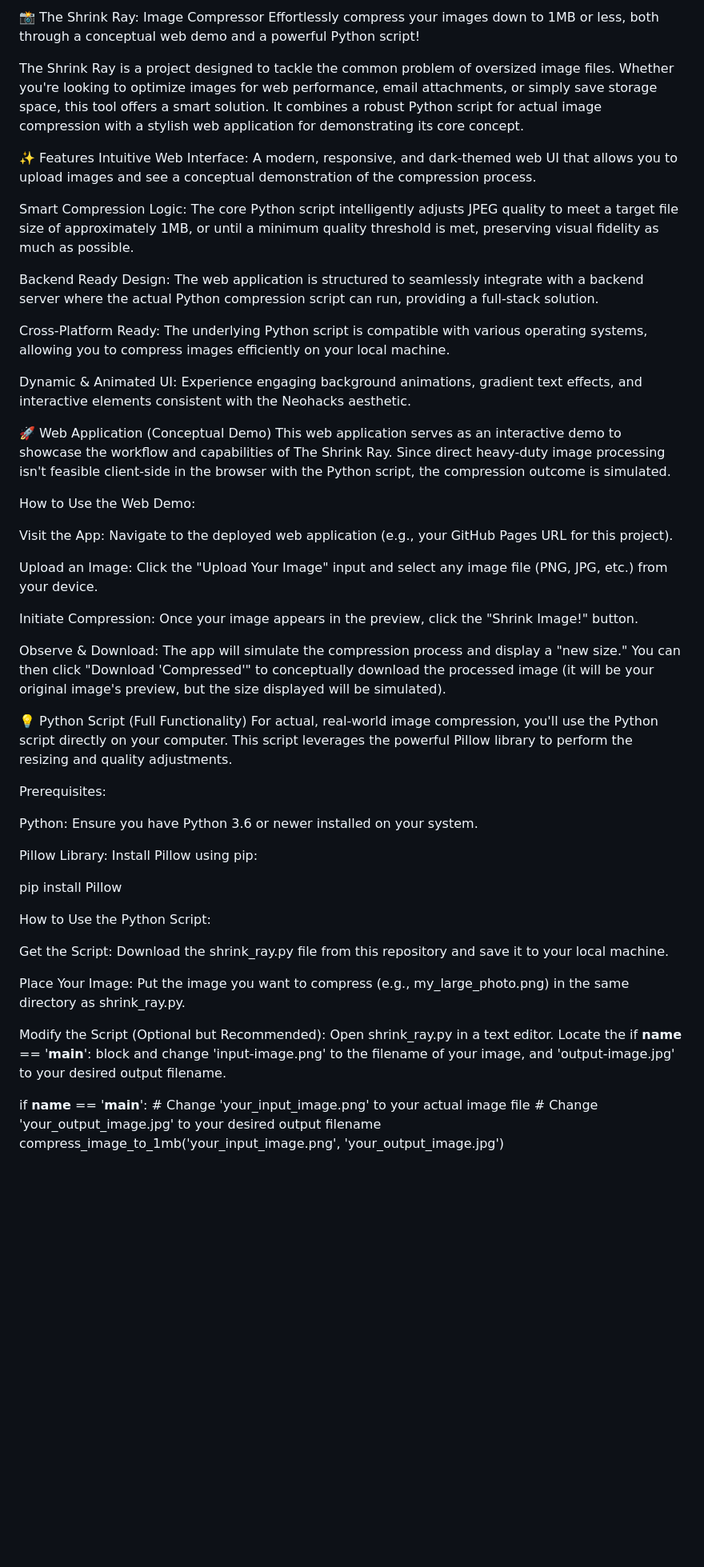
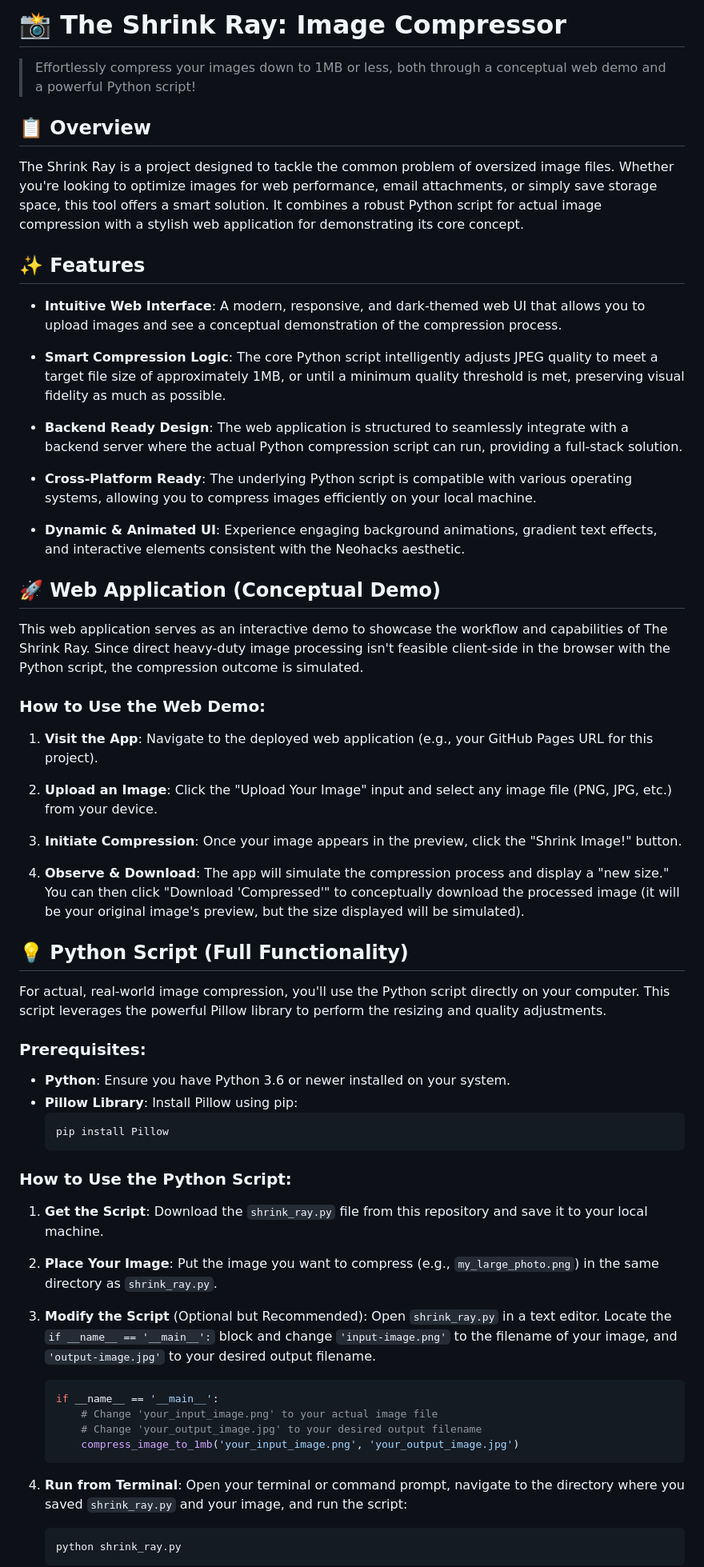
Before and after one commit to Neohacks/imagetopfpscript, a Markdown page: README.md, the part around one of its changes. Shown at 80% size. GitHub-like rendering; blank space fills up the shorter version.

Commit message:
Update README.md to enhance clarity and structure, including detailed usage instructions for the web demo and Python script.

````diff
--- a/README.md
+++ b/README.md
@@ -1,53 +1,67 @@
-📸 The Shrink Ray: Image Compressor
-Effortlessly compress your images down to 1MB or less, both through a conceptual web demo and a powerful Python script!
+# 📸 The Shrink Ray: Image Compressor
+
+> Effortlessly compress your images down to 1MB or less, both through a conceptual web demo and a powerful Python script!
+
+## 📋 Overview
 
 The Shrink Ray is a project designed to tackle the common problem of oversized image files. Whether you're looking to optimize images for web performance, email attachments, or simply save storage space, this tool offers a smart solution. It combines a robust Python script for actual image compression with a stylish web application for demonstrating its core concept.
 
-✨ Features
-Intuitive Web Interface: A modern, responsive, and dark-themed web UI that allows you to upload images and see a conceptual demonstration of the compression process.
+## ✨ Features
 
-Smart Compression Logic: The core Python script intelligently adjusts JPEG quality to meet a target file size of approximately 1MB, or until a minimum quality threshold is met, preserving visual fidelity as much as possible.
+- **Intuitive Web Interface**: A modern, responsive, and dark-themed web UI that allows you to upload images and see a conceptual demonstration of the compression process.
 
-Backend Ready Design: The web application is structured to seamlessly integrate with a backend server where the actual Python compression script can run, providing a full-stack solution.
+- **Smart Compression Logic**: The core Python script intelligently adjusts JPEG quality to meet a target file size of approximately 1MB, or until a minimum quality threshold is met, preserving visual fidelity as much as possible.
 
-Cross-Platform Ready: The underlying Python script is compatible with various operating systems, allowing you to compress images efficiently on your local machine.
+- **Backend Ready Design**: The web application is structured to seamlessly integrate with a backend server where the actual Python compression script can run, providing a full-stack solution.
 
-Dynamic & Animated UI: Experience engaging background animations, gradient text effects, and interactive elements consistent with the Neohacks aesthetic.
+- **Cross-Platform Ready**: The underlying Python script is compatible with various operating systems, allowing you to compress images efficiently on your local machine.
 
-🚀 Web Application (Conceptual Demo)
+- **Dynamic & Animated UI**: Experience engaging background animations, gradient text effects, and interactive elements consistent with the Neohacks aesthetic.
+
+## 🚀 Web Application (Conceptual Demo)
+
 This web application serves as an interactive demo to showcase the workflow and capabilities of The Shrink Ray. Since direct heavy-duty image processing isn't feasible client-side in the browser with the Python script, the compression outcome is simulated.
 
-How to Use the Web Demo:
+### How to Use the Web Demo:
 
-Visit the App: Navigate to the deployed web application (e.g., your GitHub Pages URL for this project).
+1. **Visit the App**: Navigate to the deployed web application (e.g., your GitHub Pages URL for this project).
 
-Upload an Image: Click the "Upload Your Image" input and select any image file (PNG, JPG, etc.) from your device.
+2. **Upload an Image**: Click the "Upload Your Image" input and select any image file (PNG, JPG, etc.) from your device.
 
-Initiate Compression: Once your image appears in the preview, click the "Shrink Image!" button.
+3. **Initiate Compression**: Once your image appears in the preview, click the "Shrink Image!" button.
 
-Observe & Download: The app will simulate the compression process and display a "new size." You can then click "Download 'Compressed'" to conceptually download the processed image (it will be your original image's preview, but the size displayed will be simulated).
+4. **Observe & Download**: The app will simulate the compression process and display a "new size." You can then click "Download 'Compressed'" to conceptually download the processed image (it will be your original image's preview, but the size displayed will be simulated).
 
-💡 Python Script (Full Functionality)
+## 💡 Python Script (Full Functionality)
+
 For actual, real-world image compression, you'll use the Python script directly on your computer. This script leverages the powerful Pillow library to perform the resizing and quality adjustments.
 
-Prerequisites:
+### Prerequisites:
 
-Python: Ensure you have Python 3.6 or newer installed on your system.
+- **Python**: Ensure you have Python 3.6 or newer installed on your system.
+- **Pillow Library**: Install Pillow using pip:
+  ```bash
+  pip install Pillow
+  ```
 
-Pillow Library: Install Pillow using pip:
+### How to Use the Python Script:
 
-pip install Pillow
+1. **Get the Script**: Download the `shrink_ray.py` file from this repository and save it to your local machine.
 
-How to Use the Python Script:
+2. **Place Your Image**: Put the image you want to compress (e.g., `my_large_photo.png`) in the same directory as `shrink_ray.py`.
 
-Get the Script: Download the shrink_ray.py file from this repository and save it to your local machine.
+3. **Modify the Script** (Optional but Recommended): Open `shrink_ray.py` in a text editor. Locate the `if __name__ == '__main__':` block and change `'input-image.png'` to the filename of your image, and `'output-image.jpg'` to your desired output filename.
 
-Place Your Image: Put the image you want to compress (e.g., my_large_photo.png) in the same directory as shrink_ray.py.
+   ```python
+   if __name__ == '__main__':
+       # Change 'your_input_image.png' to your actual image file
+       # Change 'your_output_image.jpg' to your desired output filename
+       compress_image_to_1mb('your_input_image.png', 'your_output_image.jpg')
+   ```
 
-Modify the Script (Optional but Recommended): Open shrink_ray.py in a text editor. Locate the if __name__ == '__main__': block and change 'input-image.png' to the filename of your image, and 'output-image.jpg' to your desired output filename.
+4. **Run from Terminal**: Open your terminal or command prompt, navigate to the directory where you saved `shrink_ray.py` and your image, and run the script:
 
-if __name__ == '__main__':
-    # Change 'your_input_image.png' to your actual image file
-    # Change 'your_output_image.jpg' to your desired output filename
-    compress_image_to_1mb('your_input_image.png', 'your_output_image.jpg')
+   ```bash
+   python shrink_ray.py
+   ```
 
````
Also changed, not shown: other parts of README.md (+11 -6 lines).
